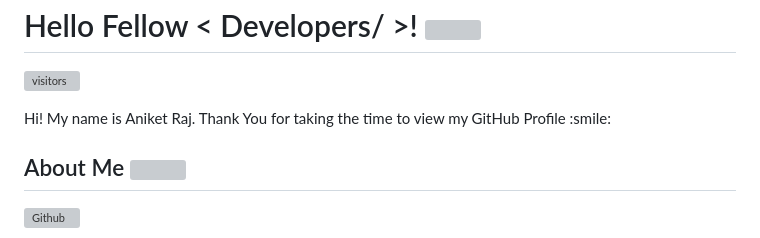
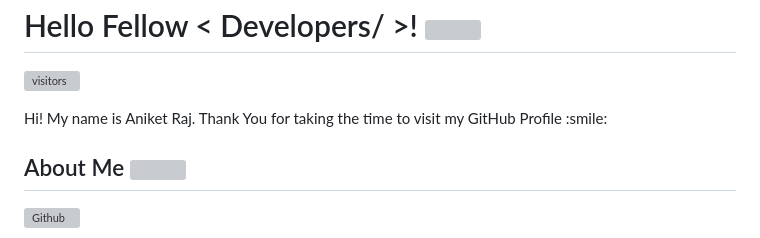
Before and after one commit to theaniketraj/theaniketraj, a Markdown page: README.md, the part around the change. Drawn GitHub-style; grey boxes are pictures that could not be loaded.

```diff
--- a/README.md
+++ b/README.md
@@ -8,7 +8,7 @@
 ![visitors](https://visitor-badge.glitch.me/badge?page_id=github.com/theaniketraj.github.com/theaniketraj)
 
 </p>
-<div size='20px'> Hi! My name is Aniket Raj. Thank You for taking the time to view my GitHub Profile :smile:
+<div size='20px'> Hi! My name is Aniket Raj. Thank You for taking the time to visit my GitHub Profile :smile:
 </div>
 
 <h2> About Me <img src = "https://raw.githubusercontent.com/rahulbanerjee26/githubProfileReadmeGenerator/main/gifs/eatSleepCodeRepeat.gif" width = '150px' height='150px'></h2>
```
